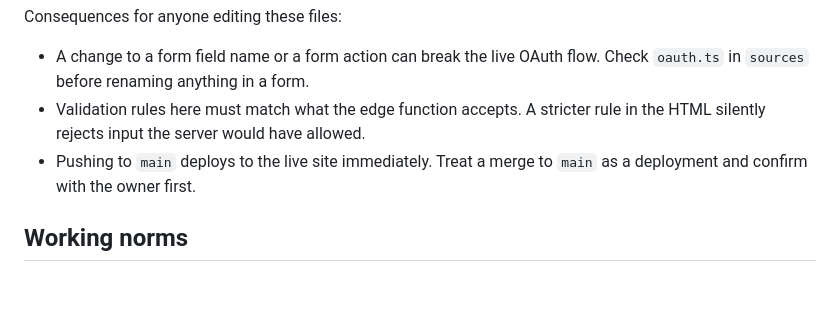
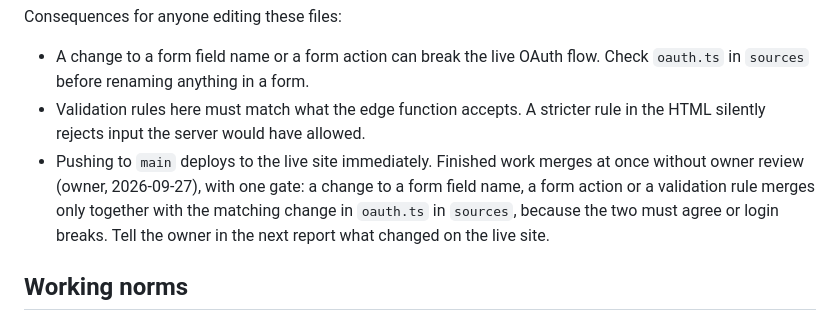
Before and after one commit to wallrepository-ai/liaoshi-login, a Markdown page: CLAUDE.md, the part around the change. Rendered like a GitHub page; blank space fills up the shorter version.

Commit message:
Merges to main no longer wait for owner review; the form-field gate stays
Co-Authored-By: Claude Fable 5.1 <noreply@anthropic.com>
Claude-Session: https://claude.ai/code/session_0128hEsxSTZuaCYJ7Ty9dPMV

```diff
--- a/CLAUDE.md
+++ b/CLAUDE.md
@@ -52,8 +52,11 @@ Consequences for anyone editing these files:
   Check `oauth.ts` in `sources` before renaming anything in a form.
 - Validation rules here must match what the edge function accepts. A stricter rule
   in the HTML silently rejects input the server would have allowed.
-- Pushing to `main` deploys to the live site immediately. Treat a merge to `main`
-  as a deployment and confirm with the owner first.
+- Pushing to `main` deploys to the live site immediately. Finished work merges at
+  once without owner review (owner, 2026-09-27), with one gate: a change to a form
+  field name, a form action or a validation rule merges only together with the
+  matching change in `oauth.ts` in `sources`, because the two must agree or login
+  breaks. Tell the owner in the next report what changed on the live site.
 
 ## Working norms
 
```
